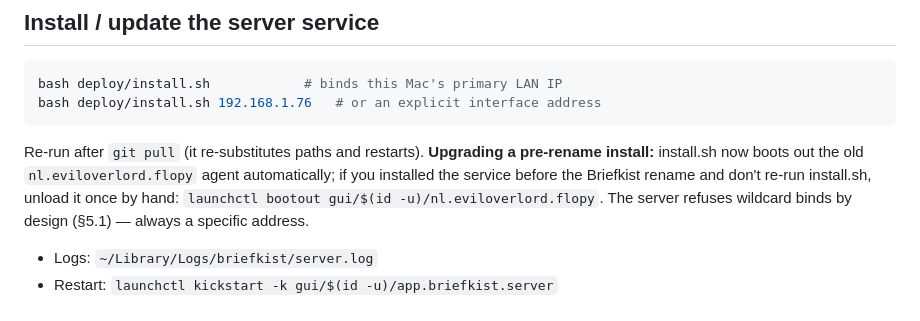
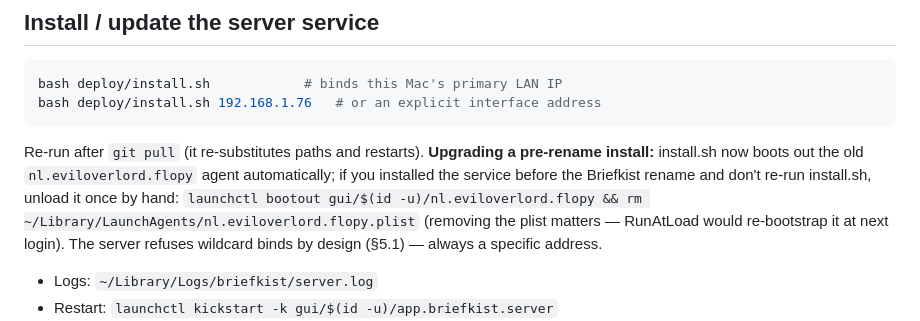
Before and after one commit to nielsfilmer/briefkist, a Markdown page: docs/RUNBOOK.md, the part around the change. Rendered like a GitHub page.

Commit message:
RUNBOOK: manual migration also removes the old plist (round-2 residual)
bootout alone isn't enough — RunAtLoad re-bootstraps the leftover plist
at next login and the port fight returns.

Co-Authored-By: Claude Opus 4.8 <noreply@anthropic.com>
Claude-Session: https://claude.ai/code/session_01Vzoe3JMfcL46mnepUKizoF

```diff
--- a/docs/RUNBOOK.md
+++ b/docs/RUNBOOK.md
@@ -22,8 +22,10 @@ bash deploy/install.sh 192.168.1.76   # or an explicit interface address
 Re-run after `git pull` (it re-substitutes paths and restarts). **Upgrading a
 pre-rename install:** install.sh now boots out the old
 `nl.eviloverlord.flopy` agent automatically; if you installed the service
-before the Briefkist rename and don't re-run install.sh, unload it once by
-hand: `launchctl bootout gui/$(id -u)/nl.eviloverlord.flopy`. The server
+before the Briefkist rename and don't re-run install.sh, unload it once by hand:
+`launchctl bootout gui/$(id -u)/nl.eviloverlord.flopy && rm
+~/Library/LaunchAgents/nl.eviloverlord.flopy.plist` (removing the plist
+matters — RunAtLoad would re-bootstrap it at next login). The server
 refuses wildcard binds by design (§5.1) — always a specific address.
 
 - Logs: `~/Library/Logs/briefkist/server.log`
```
